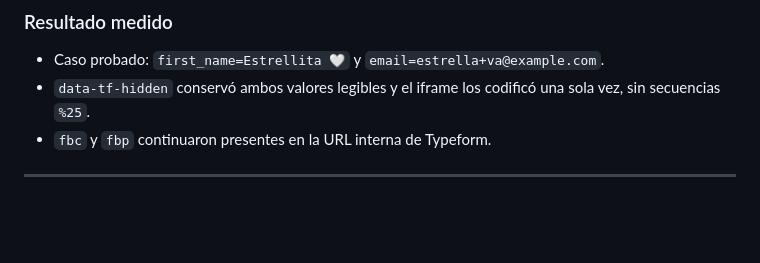
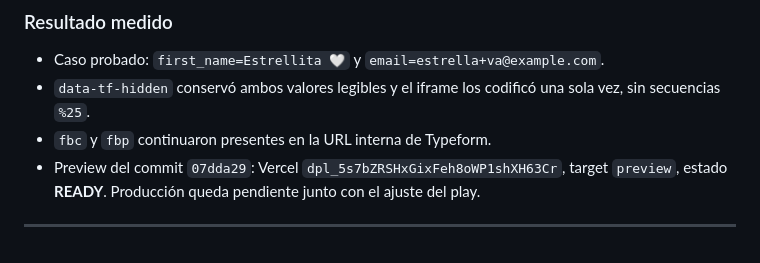
Before and after one commit to gcessar/tr4iner-funnels, a Markdown page: BITACORA.md, the part around the change. Drawn GitHub-style; blank space fills up the shorter version.

Commit message:
docs(bitacora): registrar preview del nombre legible

```diff
--- a/BITACORA.md
+++ b/BITACORA.md
@@ -1587,6 +1587,9 @@ como `Estrellita%20%F0%9F%A4%8D`.
 - `data-tf-hidden` conservó ambos valores legibles y el iframe los codificó una
   sola vez, sin secuencias `%25`.
 - `fbc` y `fbp` continuaron presentes en la URL interna de Typeform.
+- Preview del commit `07dda29`: Vercel
+  `dpl_5s7bZRSHxGixFeh8oWP1shXH63Cr`, target `preview`, estado **READY**.
+  Producción queda pendiente junto con el ajuste del play.
 
 ---
 
```
